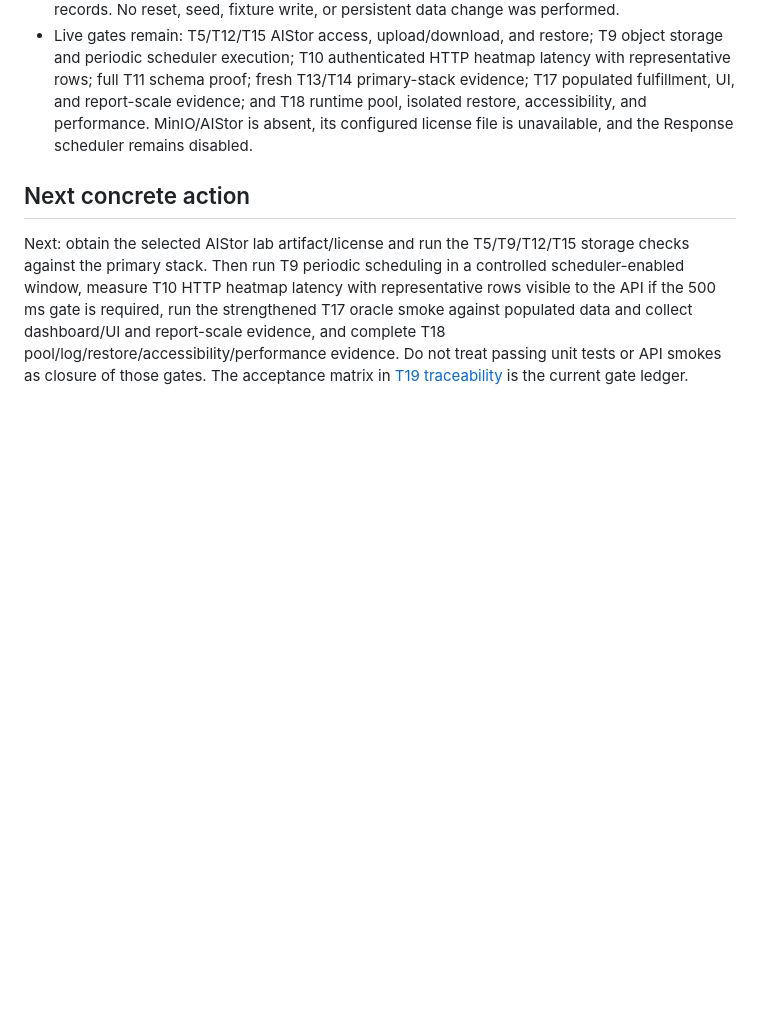
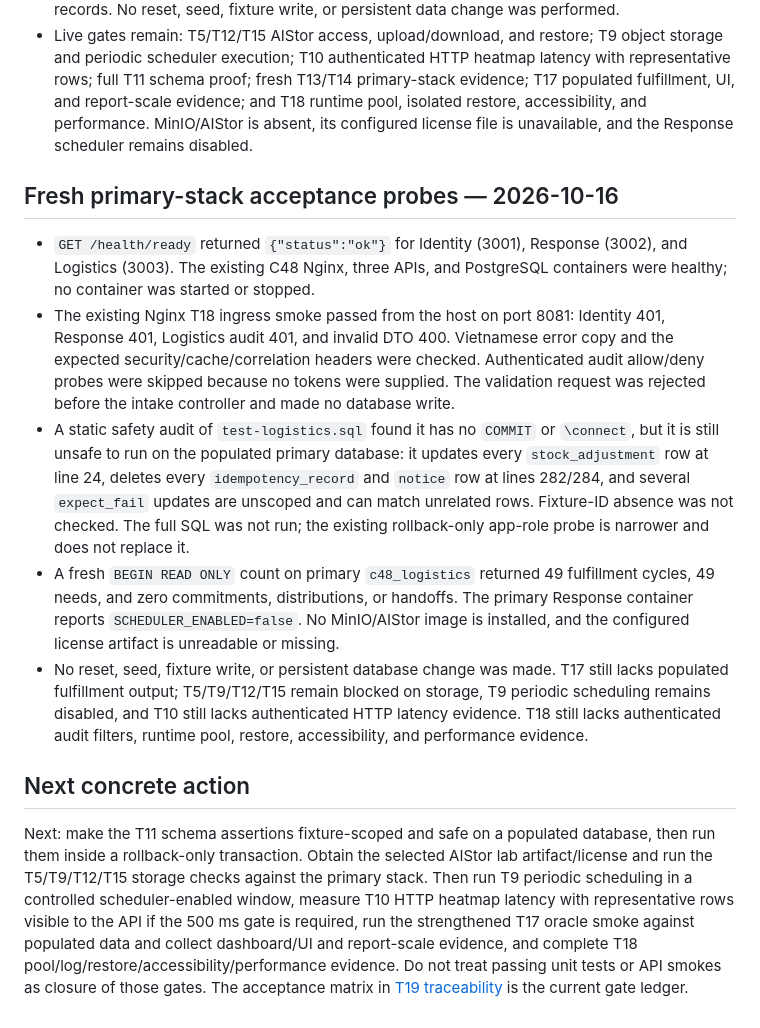
Before and after one commit to sangvirgo/disaster-relief-management, a Markdown page: docs/backend/HANDOFF.md, the part around the change. GitHub-like rendering; blank space fills up the shorter version.

Commit message:
docs(backend): record fresh primary-stack probes

```diff
--- a/docs/backend/HANDOFF.md
+++ b/docs/backend/HANDOFF.md
@@ -305,6 +305,14 @@ Formal stocktakes under FR-REC-02 are deferred by the plan and outside this cont
 - The latest read-only primary Logistics count found 49 fulfillment cycles, 49 needs, and zero commitments, distributions, or handoffs. T17 therefore still lacks populated fulfillment evidence. T13/T14 live smokes were not rerun because their current scripts leave durable ledger/receipt records. No reset, seed, fixture write, or persistent data change was performed.
 - Live gates remain: T5/T12/T15 AIStor access, upload/download, and restore; T9 object storage and periodic scheduler execution; T10 authenticated HTTP heatmap latency with representative rows; full T11 schema proof; fresh T13/T14 primary-stack evidence; T17 populated fulfillment, UI, and report-scale evidence; and T18 runtime pool, isolated restore, accessibility, and performance. MinIO/AIStor is absent, its configured license file is unavailable, and the Response scheduler remains disabled.
 
+## Fresh primary-stack acceptance probes — 2026-10-16
+
+- `GET /health/ready` returned `{"status":"ok"}` for Identity (3001), Response (3002), and Logistics (3003). The existing C48 Nginx, three APIs, and PostgreSQL containers were healthy; no container was started or stopped.
+- The existing Nginx T18 ingress smoke passed from the host on port 8081: Identity 401, Response 401, Logistics audit 401, and invalid DTO 400. Vietnamese error copy and the expected security/cache/correlation headers were checked. Authenticated audit allow/deny probes were skipped because no tokens were supplied. The validation request was rejected before the intake controller and made no database write.
+- A static safety audit of `test-logistics.sql` found it has no `COMMIT` or `\connect`, but it is still unsafe to run on the populated primary database: it updates every `stock_adjustment` row at line 24, deletes every `idempotency_record` and `notice` row at lines 282/284, and several `expect_fail` updates are unscoped and can match unrelated rows. Fixture-ID absence was not checked. The full SQL was not run; the existing rollback-only app-role probe is narrower and does not replace it.
+- A fresh `BEGIN READ ONLY` count on primary `c48_logistics` returned 49 fulfillment cycles, 49 needs, and zero commitments, distributions, or handoffs. The primary Response container reports `SCHEDULER_ENABLED=false`. No MinIO/AIStor image is installed, and the configured license artifact is unreadable or missing.
+- No reset, seed, fixture write, or persistent database change was made. T17 still lacks populated fulfillment output; T5/T9/T12/T15 remain blocked on storage, T9 periodic scheduling remains disabled, and T10 still lacks authenticated HTTP latency evidence. T18 still lacks authenticated audit filters, runtime pool, restore, accessibility, and performance evidence.
+
 ## Next concrete action
 
-Next: obtain the selected AIStor lab artifact/license and run the T5/T9/T12/T15 storage checks against the primary stack. Then run T9 periodic scheduling in a controlled scheduler-enabled window, measure T10 HTTP heatmap latency with representative rows visible to the API if the 500 ms gate is required, run the strengthened T17 oracle smoke against populated data and collect dashboard/UI and report-scale evidence, and complete T18 pool/log/restore/accessibility/performance evidence. Do not treat passing unit tests or API smokes as closure of those gates. The acceptance matrix in [T19 traceability](T19-traceability.md) is the current gate ledger.
+Next: make the T11 schema assertions fixture-scoped and safe on a populated database, then run them inside a rollback-only transaction. Obtain the selected AIStor lab artifact/license and run the T5/T9/T12/T15 storage checks against the primary stack. Then run T9 periodic scheduling in a controlled scheduler-enabled window, measure T10 HTTP heatmap latency with representative rows visible to the API if the 500 ms gate is required, run the strengthened T17 oracle smoke against populated data and collect dashboard/UI and report-scale evidence, and complete T18 pool/log/restore/accessibility/performance evidence. Do not treat passing unit tests or API smokes as closure of those gates. The acceptance matrix in [T19 traceability](T19-traceability.md) is the current gate ledger.
```
